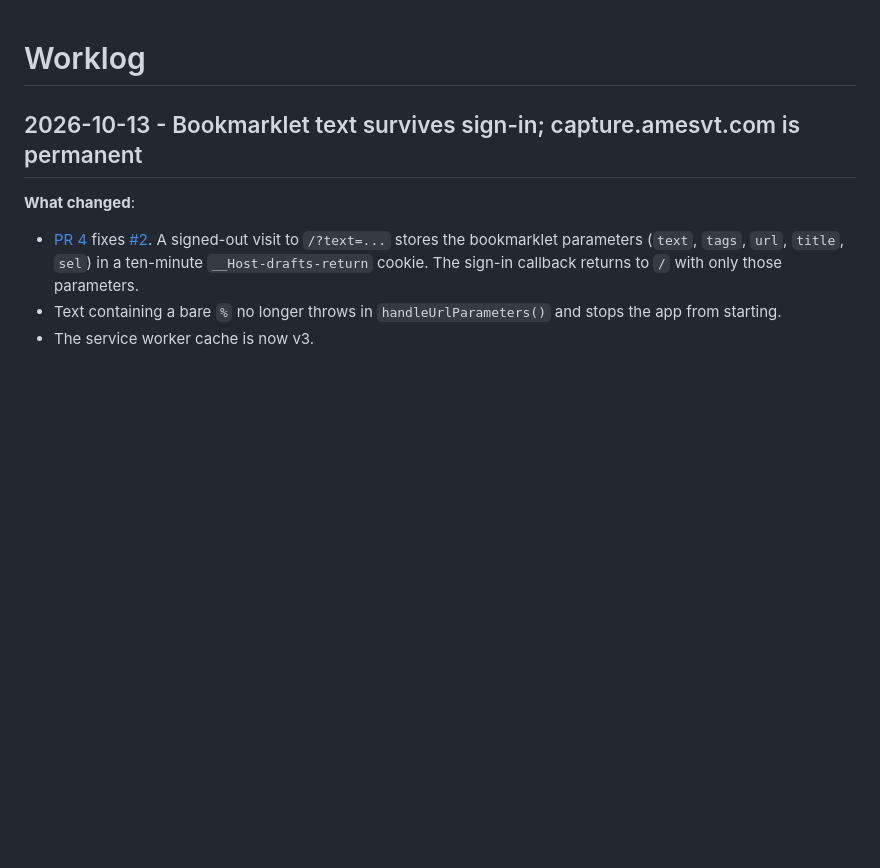
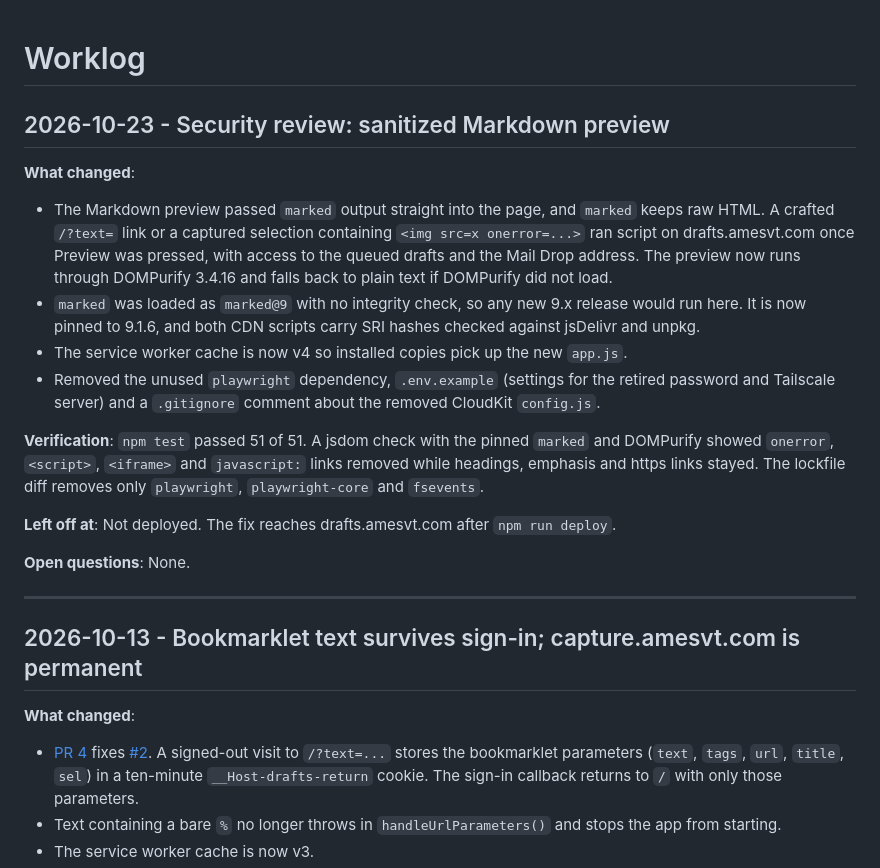
Before and after one commit to oliverames/drafts-web-capture, a Markdown page: WORKLOG.md, the part around the change. GitHub-like rendering; blank space fills up the shorter version.

Commit message:
worklog: October 23 security review

```diff
--- a/WORKLOG.md
+++ b/WORKLOG.md
@@ -1,4 +1,20 @@
 # Worklog
+
+## 2026-10-23 - Security review: sanitized Markdown preview
+
+**What changed**:
+- The Markdown preview passed `marked` output straight into the page, and `marked` keeps raw HTML. A crafted `/?text=` link or a captured selection containing `<img src=x onerror=...>` ran script on drafts.amesvt.com once Preview was pressed, with access to the queued drafts and the Mail Drop address. The preview now runs through DOMPurify 3.4.16 and falls back to plain text if DOMPurify did not load.
+- `marked` was loaded as `marked@9` with no integrity check, so any new 9.x release would run here. It is now pinned to 9.1.6, and both CDN scripts carry SRI hashes checked against jsDelivr and unpkg.
+- The service worker cache is now v4 so installed copies pick up the new `app.js`.
+- Removed the unused `playwright` dependency, `.env.example` (settings for the retired password and Tailscale server) and a `.gitignore` comment about the removed CloudKit `config.js`.
+
+**Verification**: `npm test` passed 51 of 51. A jsdom check with the pinned `marked` and DOMPurify showed `onerror`, `<script>`, `<iframe>` and `javascript:` links removed while headings, emphasis and https links stayed. The lockfile diff removes only `playwright`, `playwright-core` and `fsevents`.
+
+**Left off at**: Not deployed. The fix reaches drafts.amesvt.com after `npm run deploy`.
+
+**Open questions**: None.
+
+---
 
 ## 2026-10-13 - Bookmarklet text survives sign-in; capture.amesvt.com is permanent
 
```
